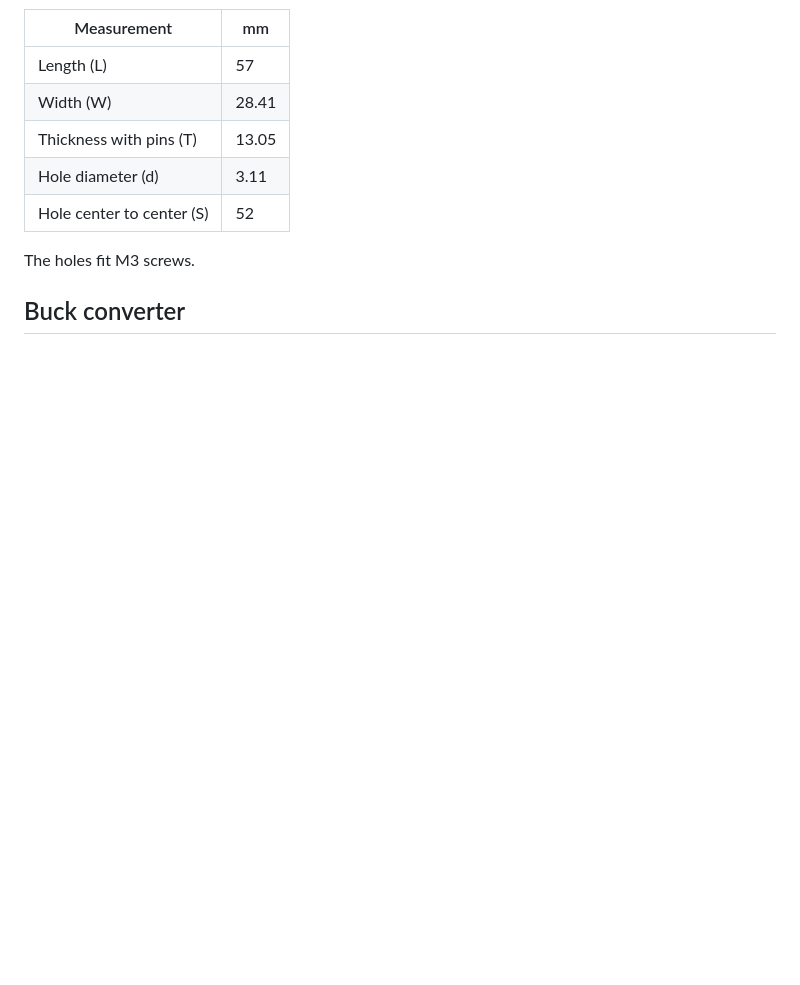
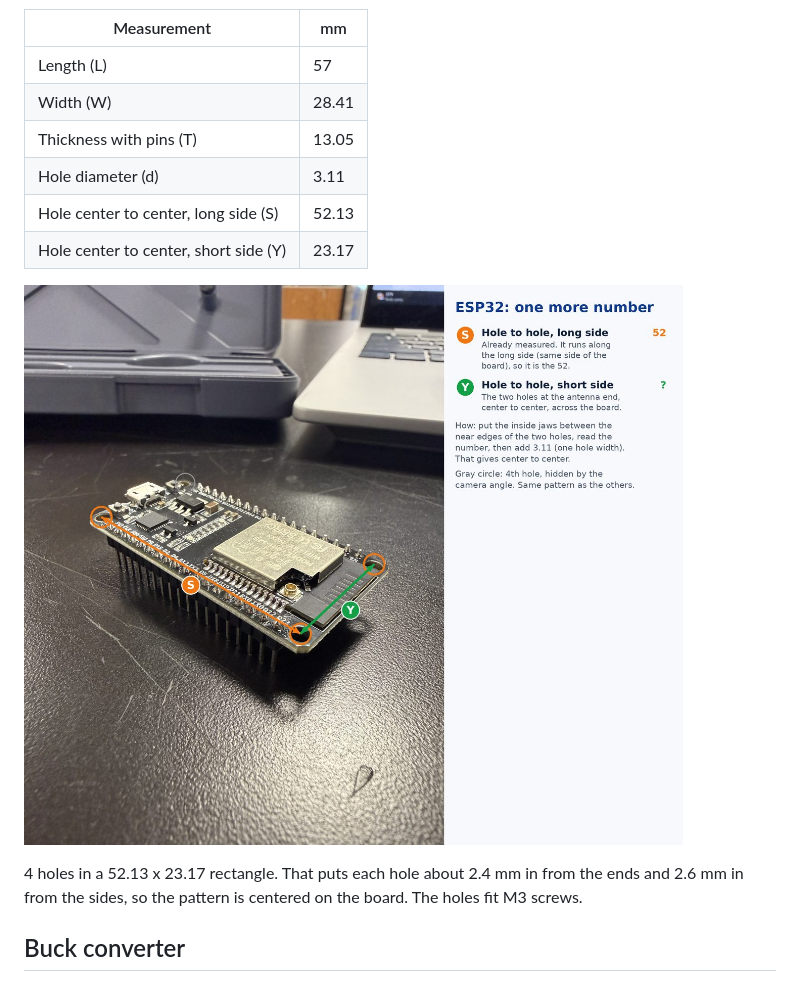
Before and after one commit to zachary-hue/balancing-robot, a Markdown page: cad/measurements.md, the part around one of its changes. GitHub-like rendering; pictures changed too: images/measurements/esp32-short-side.jpg (added); blank space fills up the shorter version.

Commit message:
2 new measurements: esp32 and buck converter

```diff
--- a/cad/measurements.md
+++ b/cad/measurements.md
@@ -63,9 +63,12 @@ The driver has no mounting holes, so it gets clips or pegs. The IMU holes fit M3
 | Width (W) | 28.41 |
 | Thickness with pins (T) | 13.05 |
 | Hole diameter (d) | 3.11 |
-| Hole center to center (S) | 52 |
+| Hole center to center, long side (S) | 52.13 |
+| Hole center to center, short side (Y) | 23.17 |
 
-The holes fit M3 screws.
+![ESP32 short side](../images/measurements/esp32-short-side.jpg)
+
+4 holes in a 52.13 x 23.17 rectangle. That puts each hole about 2.4 mm in from the ends and 2.6 mm in from the sides, so the pattern is centered on the board. The holes fit M3 screws.
 
 ## Buck converter
 
```
Also changed, not shown: other parts of cad/measurements.md (+8 -0 lines), cad/layout.md (+1 -1 lines), images/measurements/buck-short-side.jpg (added).
